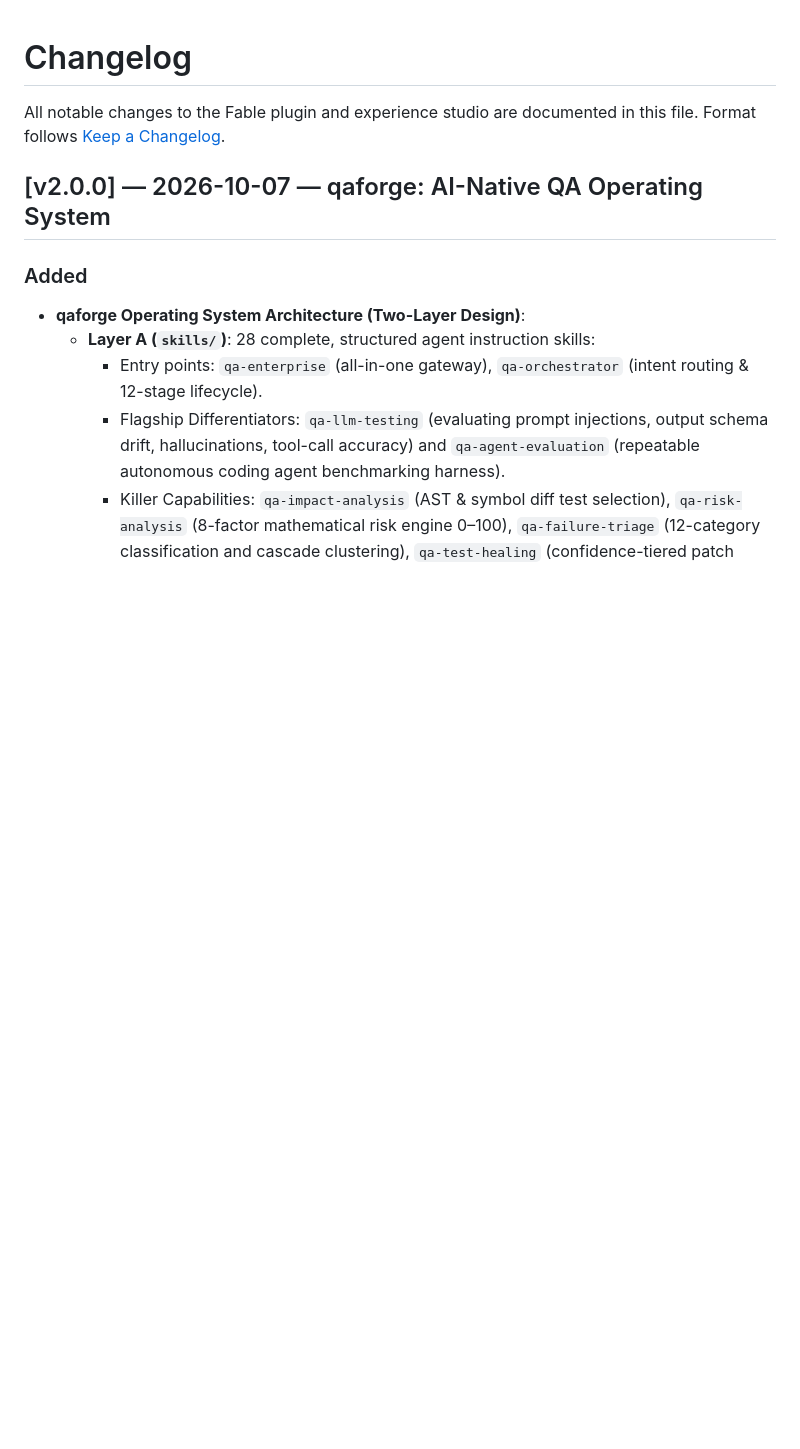
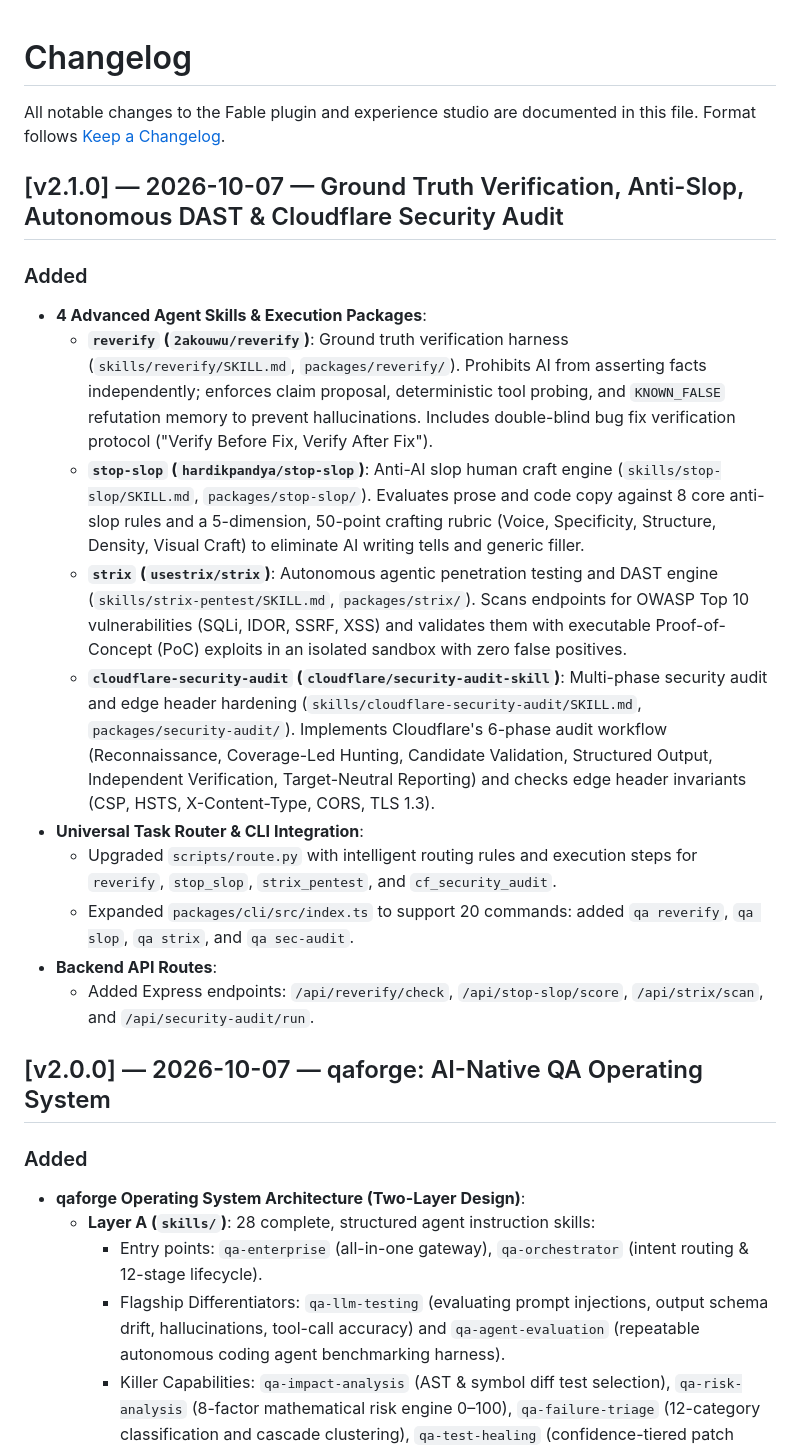
Before and after one commit to romangalaxys10-spec/fable, a Markdown page: CHANGELOG.md, the part around the change. Rendered like a GitHub page; blank space fills up the shorter version.

```diff
--- a/CHANGELOG.md
+++ b/CHANGELOG.md
@@ -1,6 +1,20 @@
 # Changelog
 
 All notable changes to the Fable plugin and experience studio are documented in this file. Format follows [Keep a Changelog](https://keepachangelog.com/en/1.0.0/).
+
+## [v2.1.0] — 2026-10-07 — Ground Truth Verification, Anti-Slop, Autonomous DAST & Cloudflare Security Audit
+
+### Added
+- **4 Advanced Agent Skills & Execution Packages**:
+  - **`reverify` (`2akouwu/reverify`)**: Ground truth verification harness (`skills/reverify/SKILL.md`, `packages/reverify/`). Prohibits AI from asserting facts independently; enforces claim proposal, deterministic tool probing, and `KNOWN_FALSE` refutation memory to prevent hallucinations. Includes double-blind bug fix verification protocol ("Verify Before Fix, Verify After Fix").
+  - **`stop-slop` (`hardikpandya/stop-slop`)**: Anti-AI slop human craft engine (`skills/stop-slop/SKILL.md`, `packages/stop-slop/`). Evaluates prose and code copy against 8 core anti-slop rules and a 5-dimension, 50-point crafting rubric (Voice, Specificity, Structure, Density, Visual Craft) to eliminate AI writing tells and generic filler.
+  - **`strix` (`usestrix/strix`)**: Autonomous agentic penetration testing and DAST engine (`skills/strix-pentest/SKILL.md`, `packages/strix/`). Scans endpoints for OWASP Top 10 vulnerabilities (SQLi, IDOR, SSRF, XSS) and validates them with executable Proof-of-Concept (PoC) exploits in an isolated sandbox with zero false positives.
+  - **`cloudflare-security-audit` (`cloudflare/security-audit-skill`)**: Multi-phase security audit and edge header hardening (`skills/cloudflare-security-audit/SKILL.md`, `packages/security-audit/`). Implements Cloudflare's 6-phase audit workflow (Reconnaissance, Coverage-Led Hunting, Candidate Validation, Structured Output, Independent Verification, Target-Neutral Reporting) and checks edge header invariants (CSP, HSTS, X-Content-Type, CORS, TLS 1.3).
+- **Universal Task Router & CLI Integration**:
+  - Upgraded `scripts/route.py` with intelligent routing rules and execution steps for `reverify`, `stop_slop`, `strix_pentest`, and `cf_security_audit`.
+  - Expanded `packages/cli/src/index.ts` to support 20 commands: added `qa reverify`, `qa slop`, `qa strix`, and `qa sec-audit`.
+- **Backend API Routes**:
+  - Added Express endpoints: `/api/reverify/check`, `/api/stop-slop/score`, `/api/strix/scan`, and `/api/security-audit/run`.
 
 ## [v2.0.0] — 2026-10-07 — qaforge: AI-Native QA Operating System
 
```
Also changed, not shown: README.md (+27 -13 lines).
